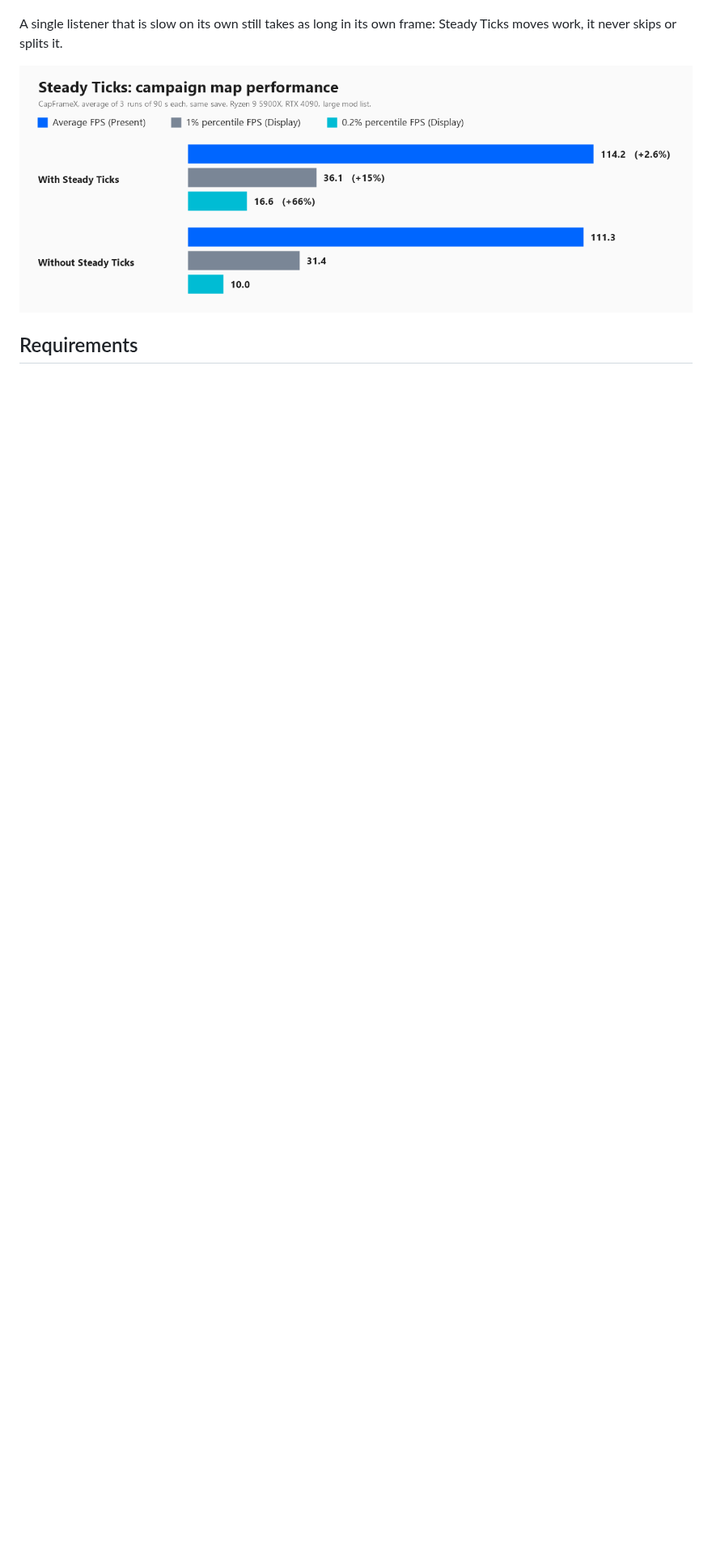
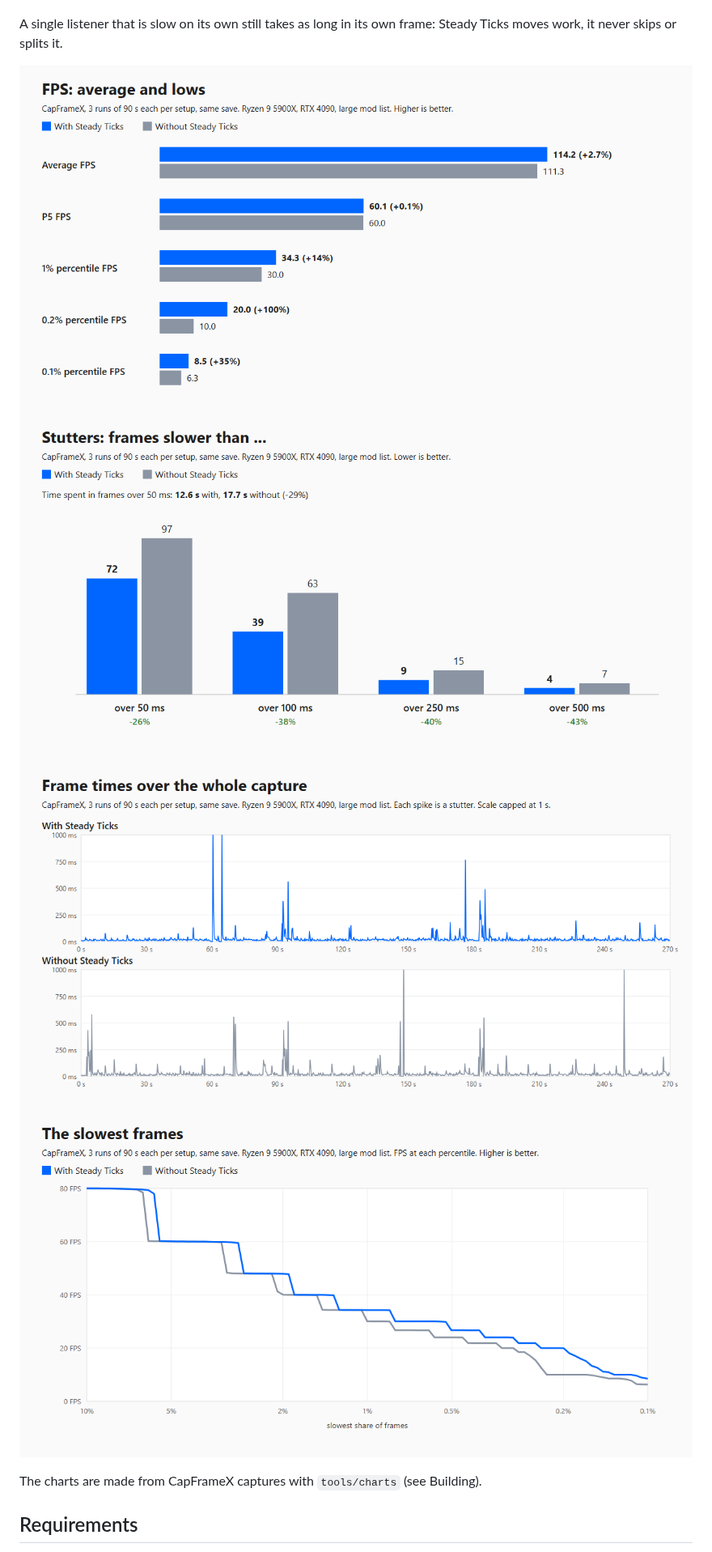
Before and after one commit to Unknown-Won/Bannerlord-SteadyTicks, a Markdown page: README.md, the part around one of its changes. Shown at 81% size. GitHub-like rendering; pictures changed too: docs/capframex.png (deleted), docs/images/1-summary.png (added), docs/images/2-stutters.png (added); blank space fills up the shorter version.

Commit message:
README: four CapFrameX charts with corrected numbers; chart tools
Co-Authored-By: Claude Opus 5.5 (1M context) <noreply@anthropic.com>

```diff
--- a/README.md
+++ b/README.md
@@ -20,7 +20,12 @@ The gain depends on your mod list. In a heavily modded campaign (about 2,200 par
 
 A single listener that is slow on its own still takes as long in its own frame: Steady Ticks moves work, it never skips or splits it.
 
-![CapFrameX comparison](docs/capframex.png)
+![FPS: average and lows](docs/images/1-summary.png)
+![Stutters](docs/images/2-stutters.png)
+![Frame times](docs/images/3-frametimes.png)
+![The slowest frames](docs/images/4-percentiles.png)
+
+The charts are made from CapFrameX captures with `tools/charts` (see Building).
 
 ## Requirements
 
```
Also changed, not shown: other parts of README.md (+8 -1 lines), 2 other files.
